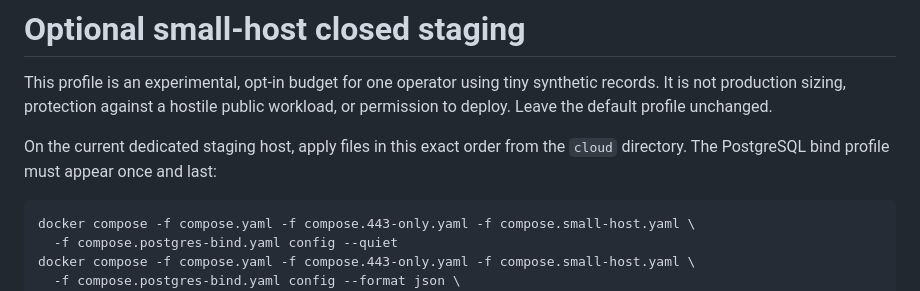
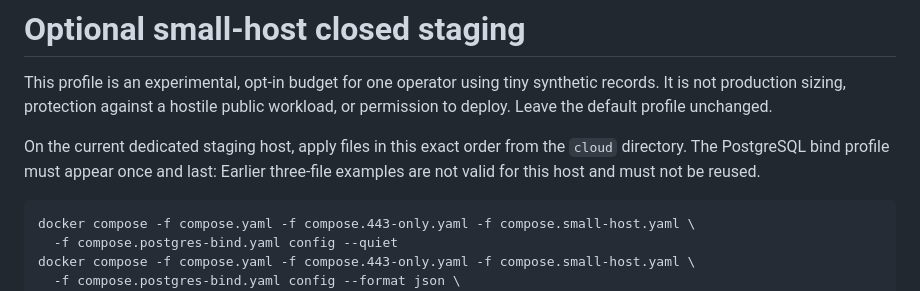
Before and after one commit to PastFly/Selective-Remote, a Markdown page: cloud/STAGING-SMALL-HOST.md, the part around the change. Drawn GitHub-style.

Commit message:
Cloud: document final storage overlay order

````diff
--- a/cloud/STAGING-SMALL-HOST.md
+++ b/cloud/STAGING-SMALL-HOST.md
@@ -6,6 +6,7 @@ public workload, or permission to deploy. Leave the default profile unchanged.
 
 On the current dedicated staging host, apply files in this exact order from
 the `cloud` directory. The PostgreSQL bind profile must appear once and last:
+Earlier three-file examples are not valid for this host and must not be reused.
 
 ```bash
 docker compose -f compose.yaml -f compose.443-only.yaml -f compose.small-host.yaml \
````
